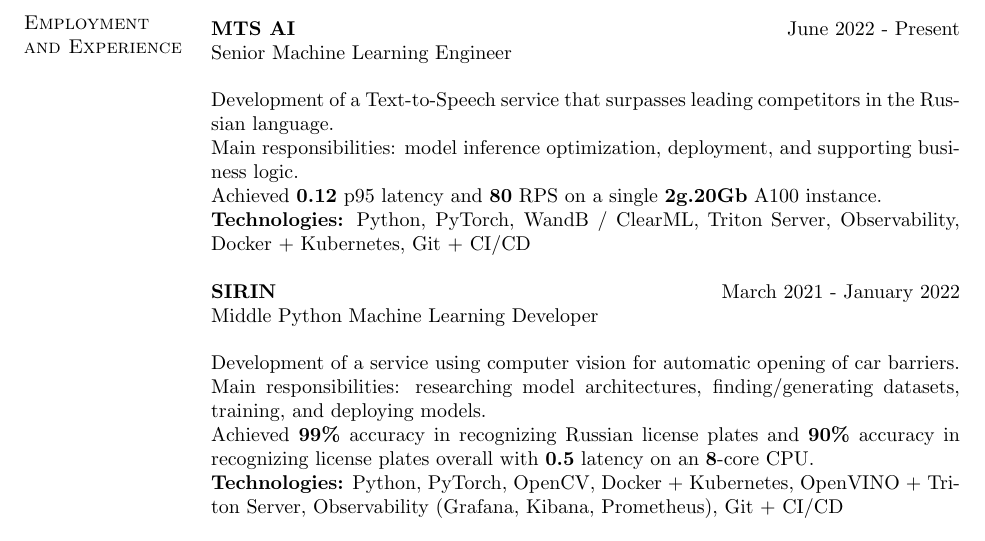
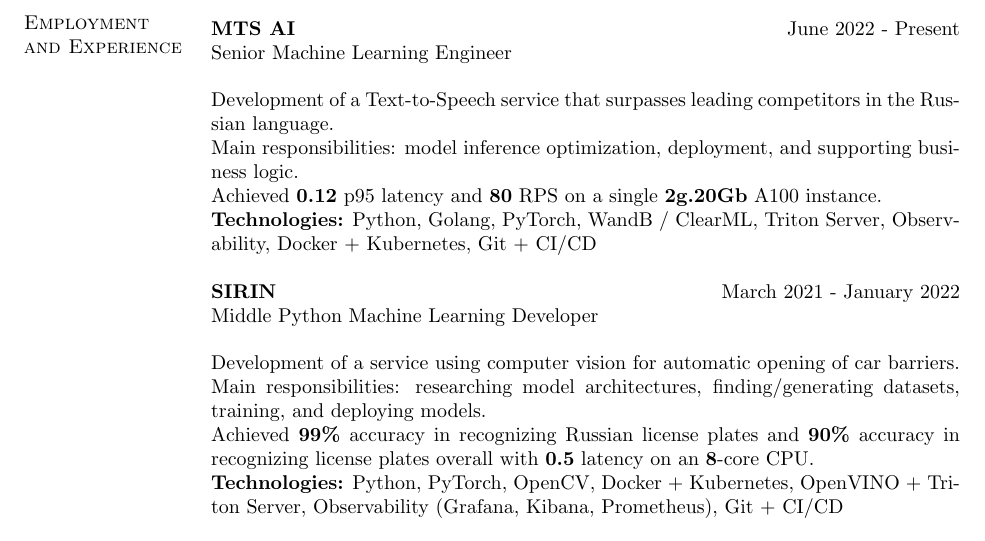
Before and after one commit to riZZZhik/riZZZhik, a LaTeX CV (cv/cv.tex, which reads cv/experience.tex): part of page 1 of 2, cut so that both start at the same text. Compiled offline with pdfLaTeX.

Commit message:
[UPD] CV

```diff
--- a/cv/experience.tex
+++ b/cv/experience.tex
@@ -7,7 +7,7 @@
 Development of a Text-to-Speech service that surpasses leading competitors in the Russian language. \\
 Main responsibilities: model inference optimization, deployment, and supporting business logic. \\
 Achieved \textbf{0.12} p95 latency and \textbf{80} RPS on a single \textbf{2g.20Gb} A100 instance. \\
-\textbf{Technologies:} Python, PyTorch, WandB / ClearML, Triton Server, Observability, Docker + Kubernetes, Git + CI/CD
+\textbf{Technologies:} Python, Golang, PyTorch, WandB / ClearML, Triton Server, Observability, Docker + Kubernetes, Git + CI/CD
 
 \textbf{SIRIN} \hfill March 2021 - January 2022 \\
 Middle Python Machine Learning Developer
```
Also changed, not shown: cv.pdf.
